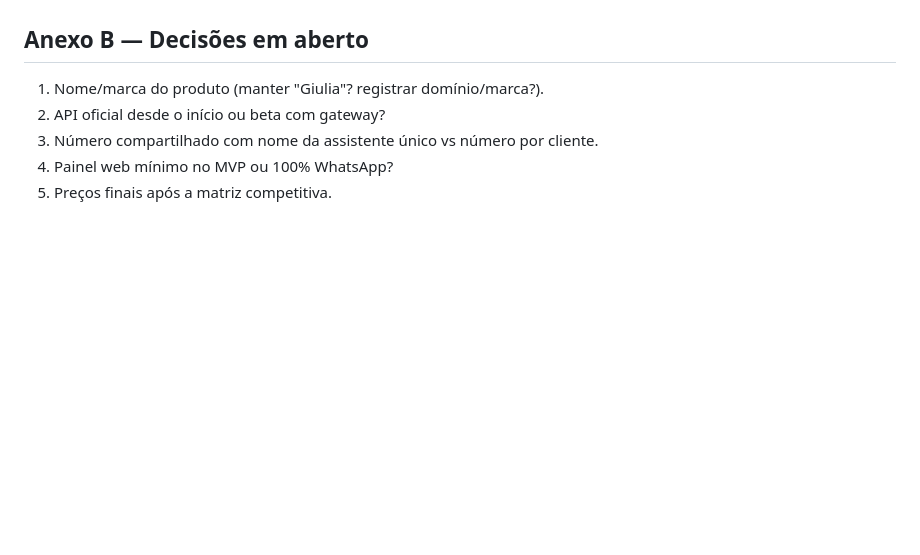
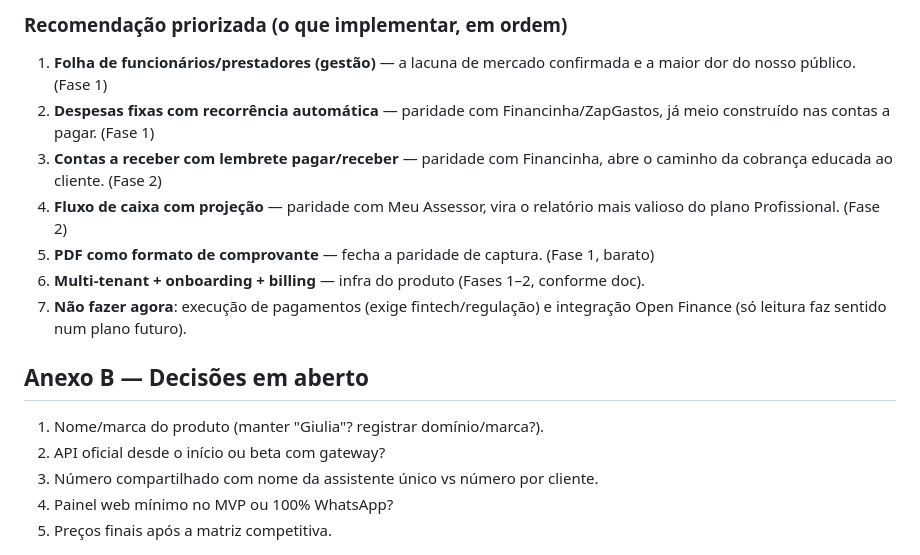
Before and after one commit to thiagonicezio22/thiagoteste, a Markdown page: docs/PRODUTO-GIULIA-CRM.md, the part around one of its changes. GitHub-like rendering; blank space fills up the shorter version.

```diff
--- a/docs/PRODUTO-GIULIA-CRM.md
+++ b/docs/PRODUTO-GIULIA-CRM.md
@@ -181,3 +226,17 @@ banidos e o serviço morre da noite pro dia. Decisão a tomar antes do MVP comer
+### Recomendação priorizada (o que implementar, em ordem)
+
+1. **Folha de funcionários/prestadores (gestão)** — a lacuna de mercado confirmada
+   e a maior dor do nosso público. (Fase 1)
+2. **Despesas fixas com recorrência automática** — paridade com Financinha/ZapGastos,
+   já meio construído nas contas a pagar. (Fase 1)
+3. **Contas a receber com lembrete pagar/receber** — paridade com Financinha,
+   abre o caminho da cobrança educada ao cliente. (Fase 2)
+4. **Fluxo de caixa com projeção** — paridade com Meu Assessor, vira o relatório
+   mais valioso do plano Profissional. (Fase 2)
+5. **PDF como formato de comprovante** — fecha a paridade de captura. (Fase 1, barato)
+6. **Multi-tenant + onboarding + billing** — infra do produto (Fases 1–2, conforme doc).
+7. **Não fazer agora**: execução de pagamentos (exige fintech/regulação) e
+   integração Open Finance (só leitura faz sentido num plano futuro).
 
 ## Anexo B — Decisões em aberto
 1. Nome/marca do produto (manter "Giulia"? registrar domínio/marca?).
```
Also changed, not shown: other parts of docs/PRODUTO-GIULIA-CRM.md (+47 -2 lines).
